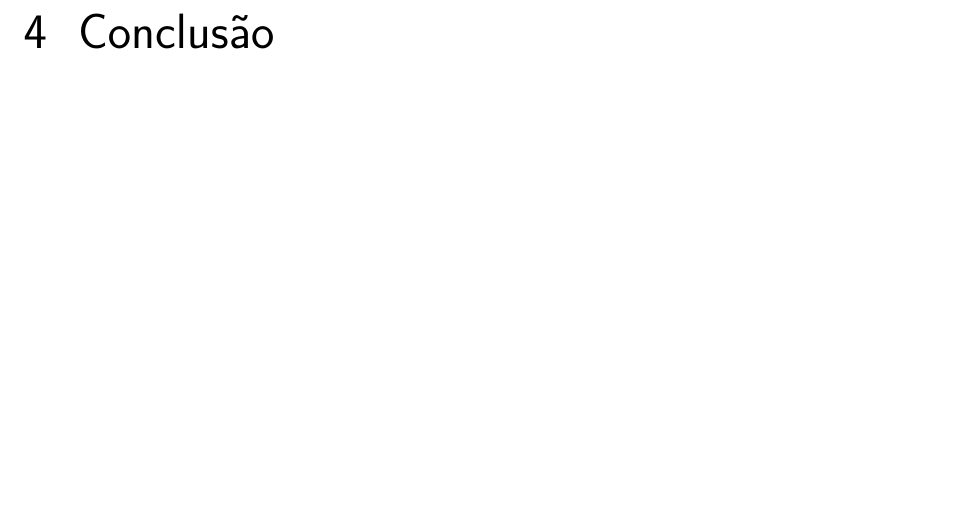
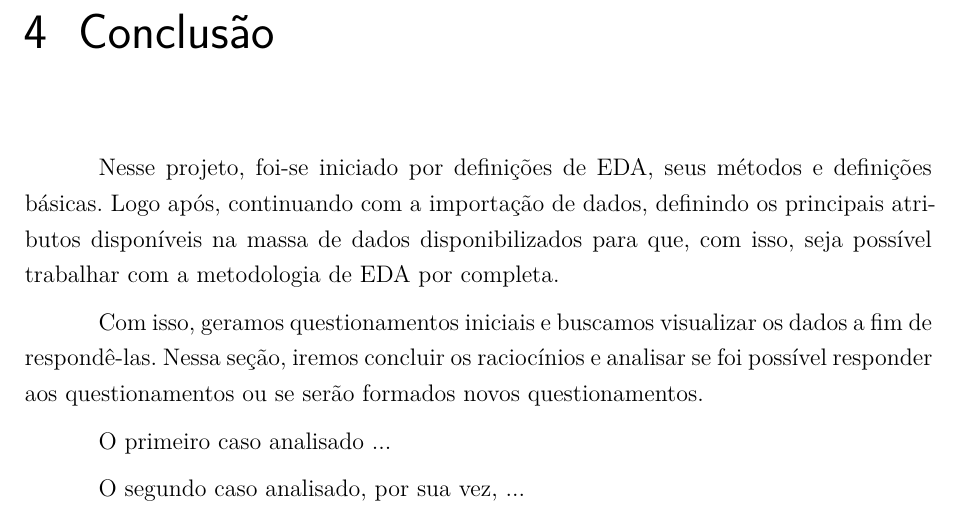
Before and after one commit to leonarita/ProjetoPFUEL, a LaTeX document (documento/principal.tex, which reads documento/capitulos/conclusao.tex): part of page 8 of 8, cut so that both start at the same text, the shorter picture padded with empty space. Compiled offline with LaTeX, dvips and Ghostscript.

Commit message:
Primeiras tentativas

```diff
--- a/documento/capitulos/conclusao.tex
+++ b/documento/capitulos/conclusao.tex
@@ -1 +1,9 @@
 \chapter{Conclusão}
+
+Nesse projeto, foi-se iniciado por definições de EDA, seus métodos e definições básicas. Logo após, continuando com a importação de dados, definindo os principais atributos disponíveis na massa de dados disponibilizados para que, com isso, seja possível trabalhar com a metodologia de EDA por completa.
+
+Com isso, geramos questionamentos iniciais e buscamos visualizar os dados a fim de respondê-las. Nessa seção, iremos concluir os raciocínios e analisar se foi possível responder aos questionamentos ou se serão formados novos questionamentos.
+
+O primeiro caso analisado ...
+
+O segundo caso analisado, por sua vez, ...
```
Also changed, not shown: documento/images/case01-image-01.png (added), documento/principal.pdf, 1 other file.
